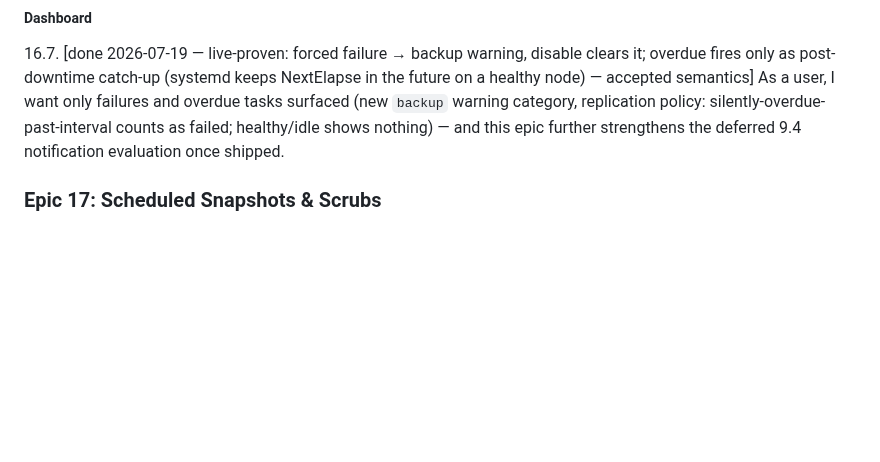
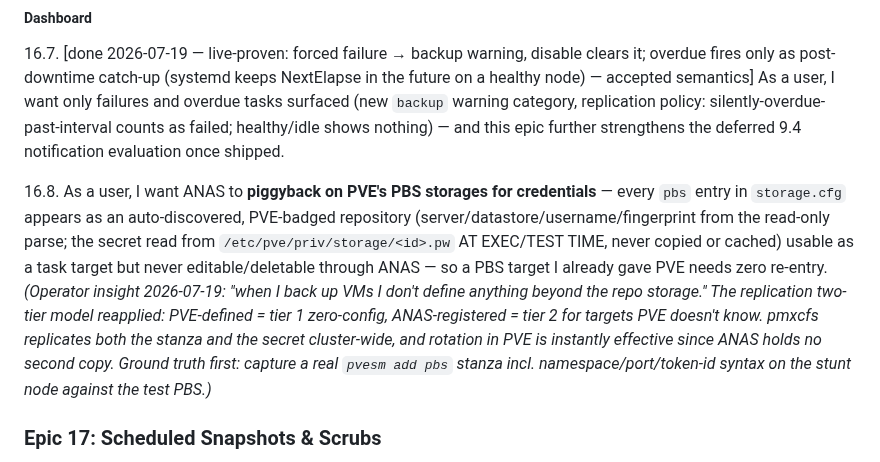
Before and after one commit to ccebelenski/anas, a Markdown page: docs/EPICS.md, the part around the change. GitHub-like rendering; blank space fills up the shorter version.

Commit message:
docs: ink 16.8 — piggyback on PVE PBS storages for credentials (two-tier repos, read-at-exec, zero re-entry)
Co-Authored-By: Claude Fable 5 <noreply@anthropic.com>

```diff
--- a/docs/EPICS.md
+++ b/docs/EPICS.md
@@ -625,6 +625,8 @@ and schedules* the client invocation and surfaces status.
 ##### Dashboard
 16.7. [done 2026-07-19 — live-proven: forced failure → backup warning, disable clears it; overdue fires only as post-downtime catch-up (systemd keeps NextElapse in the future on a healthy node) — accepted semantics] As a user, I want only failures and overdue tasks surfaced (new `backup` warning category, replication policy: silently-overdue-past-interval counts as failed; healthy/idle shows nothing) — and this epic further strengthens the deferred 9.4 notification evaluation once shipped.
 
+16.8. As a user, I want ANAS to **piggyback on PVE's PBS storages for credentials** — every `pbs` entry in `storage.cfg` appears as an auto-discovered, PVE-badged repository (server/datastore/username/fingerprint from the read-only parse; the secret read from `/etc/pve/priv/storage/<id>.pw` AT EXEC/TEST TIME, never copied or cached) usable as a task target but never editable/deletable through ANAS — so a PBS target I already gave PVE needs zero re-entry. *(Operator insight 2026-07-19: "when I back up VMs I don't define anything beyond the repo storage." The replication two-tier model reapplied: PVE-defined = tier 1 zero-config, ANAS-registered = tier 2 for targets PVE doesn't know. pmxcfs replicates both the stanza and the secret cluster-wide, and rotation in PVE is instantly effective since ANAS holds no second copy. Ground truth first: capture a real `pvesm add pbs` stanza incl. namespace/port/token-id syntax on the stunt node against the test PBS.)*
+
 ### Epic 17: Scheduled Snapshots & Scrubs
 
 > As a user, I can schedule automatic snapshots with retention policies and recurring pool scrubs, and manage both from one dedicated screen — so routine data protection runs unattended.
```
